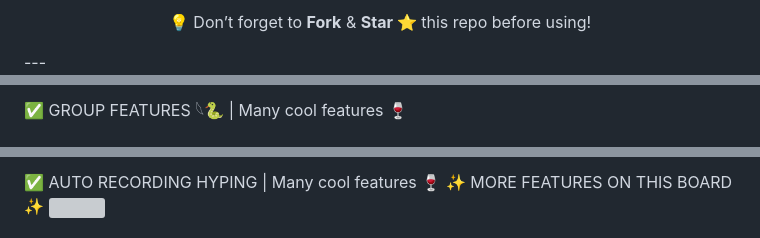
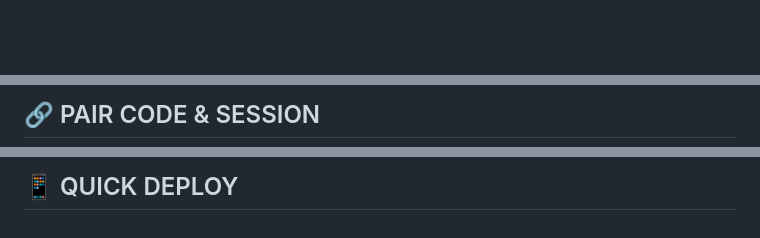
Before and after one commit to niazi-md/NIAZI-MD-, a Markdown page: README.md, 3 parts joined by grey strips. Drawn GitHub-style; blank space fills up the shorter version; grey boxes are pictures that could not be loaded.

```diff
--- a/README.md
+++ b/README.md
@@ -32,5 +11,3 @@
   </a>
 </p>
-<p align="center">💡 Don’t forget to <b>Fork</b> & <b>Star ⭐</b> this repo before using!</p>
----
 
@@ -85,3 +90,3 @@
 
-✅ GROUP FEATURES 𓆩🐍 | Many cool features 🍷
+## 🔗 PAIR CODE & SESSION
 
@@ -89,5 +101,3 @@
 
-✅ AUTO RECORDING HYPING | Many cool features 🍷
-✨ MORE FEATURES ON THIS BOARD ✨
-<a><img src='https://i.imgur.com/LyHic3i.gif'/></a>
+## 📱 QUICK DEPLOY
 
```
Also changed, not shown: other parts of README.md (+137 -84 lines).
